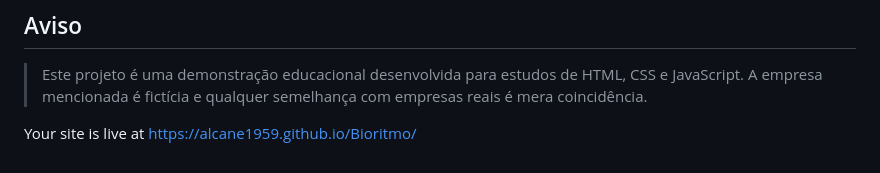
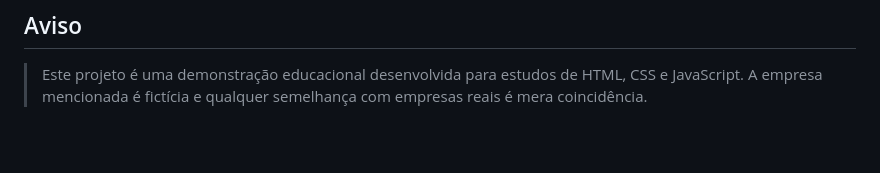
Before and after one commit to alcane1959/Bioritmo, a Markdown page: README.md, the part around the change. Drawn GitHub-style; blank space fills up the shorter version.

Commit message:
Remove live site link from README
Removed live site link from the README.

```diff
--- a/README.md
+++ b/README.md
@@ -219,5 +219,3 @@ Atualizações no projeto podem exigir a atualização da versão do cache do se
 ## Aviso
 
 > Este projeto é uma demonstração educacional desenvolvida para estudos de HTML, CSS e JavaScript. A empresa mencionada é fictícia e qualquer semelhança com empresas reais é mera coincidência.
-
-Your site is live at https://alcane1959.github.io/Bioritmo/
```
